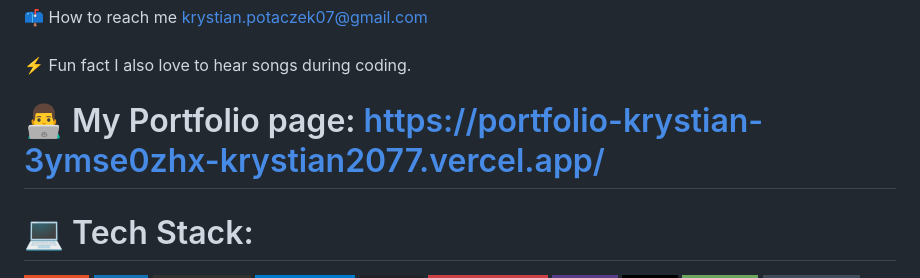
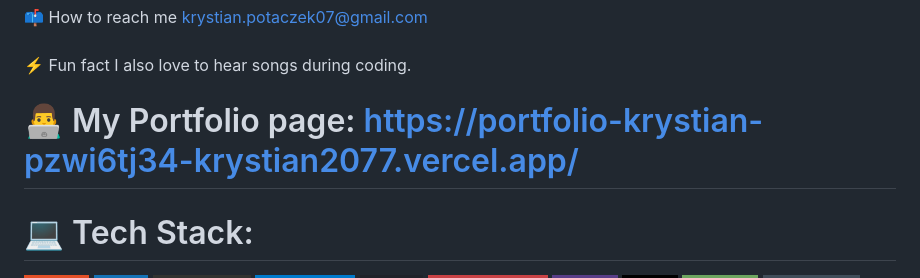
Before and after one commit to krystian2077/krystian2077, a Markdown page: README.md, the part around the change. GitHub-like rendering; badges without logos.

```diff
--- a/README.md
+++ b/README.md
@@ -9,7 +9,7 @@
 
 </br>
 
-# 👨‍💻 My Portfolio page: https://portfolio-krystian-3ymse0zhx-krystian2077.vercel.app/
+# 👨‍💻 My Portfolio page: https://portfolio-krystian-pzwi6tj34-krystian2077.vercel.app/
 
 
 </br>
```
